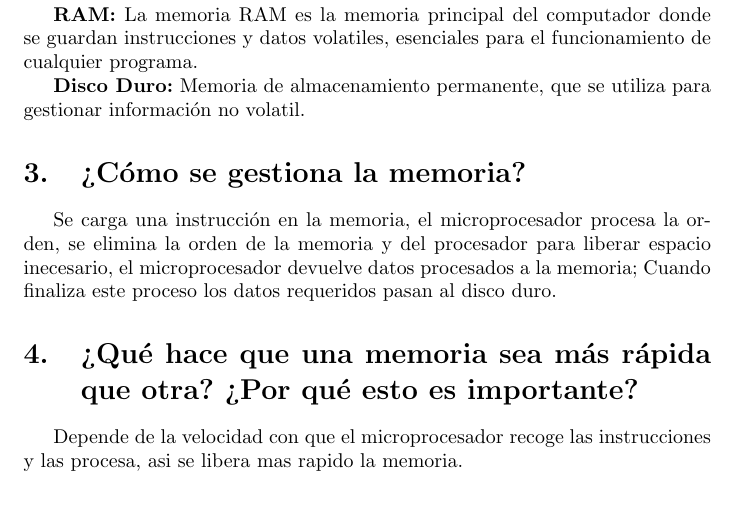
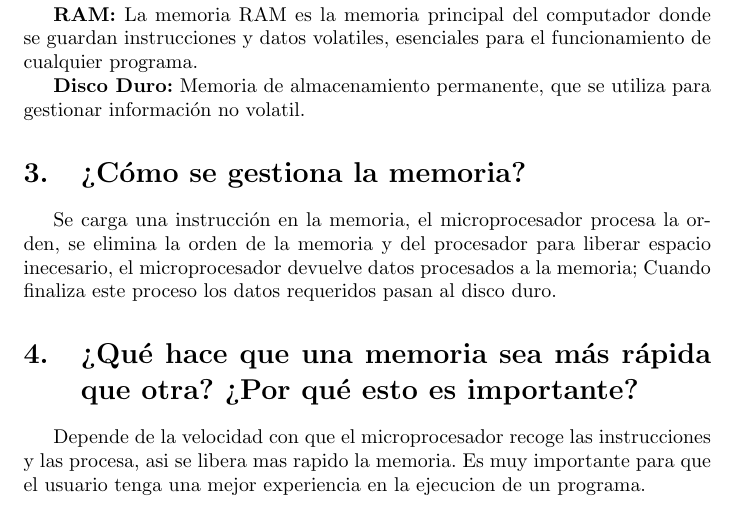
Before and after one commit to ander2832/Proyecto-de-investigacion, a LaTeX document (main.tex): part of page 3 of 3, cut so that both start at the same text. Compiled offline with pdfLaTeX.

Commit message:
Version final

```diff
--- a/main.tex
+++ b/main.tex
@@ -56,7 +56,7 @@
 
 	\section{¿Qué hace que una memoria sea más rápida que otra? ¿Por qué esto es importante?}
 
-	Depende de la velocidad con que el microprocesador recoge las instrucciones y las procesa, asi se libera mas rapido la memoria.
+	Depende de la velocidad con que el microprocesador recoge las instrucciones y las procesa, asi se libera mas rapido la memoria. Es muy importante para que el usuario tenga una mejor experiencia en la ejecucion de un programa.
 
 
 
```
Also changed, not shown: main.pdf.
